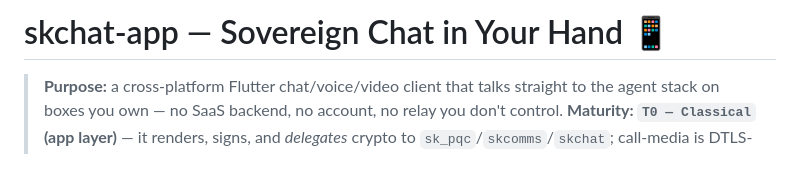
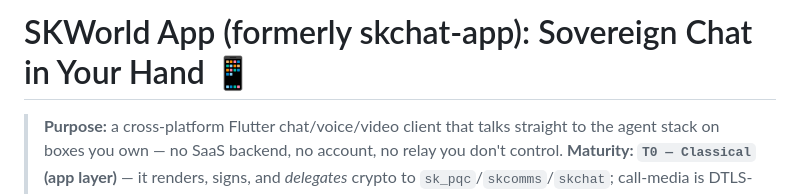
Before and after one commit to smilinTux/skchat-app, a Markdown page: README.md, the part around the change. Rendered like a GitHub page; blank space fills up the shorter version.

Commit message:
docs: rename to SKWorld App (R5.1 cutover, formerly skchat-app)
The repo is now smilinTux/skworld-app (old name auto-redirects). This IS the
SKWorld umbrella shell hosting skchat/skcode/skdashboard/skos as sub-apps, so the
name now matches. Deploy path and funnel /app are unchanged.

Co-Authored-By: Claude Opus 4.8 <noreply@anthropic.com>
Claude-Session: https://claude.ai/code/session_01MaMxaqTJM93hiPunJwYVXX

```diff
--- a/README.md
+++ b/README.md
@@ -1,4 +1,4 @@
-# skchat-app — Sovereign Chat in Your Hand 📱
+# SKWorld App (formerly skchat-app): Sovereign Chat in Your Hand 📱
 
 > **Purpose:** a cross-platform Flutter chat/voice/video client that talks straight
 > to the agent stack on boxes you own — no SaaS backend, no account, no relay you
```
